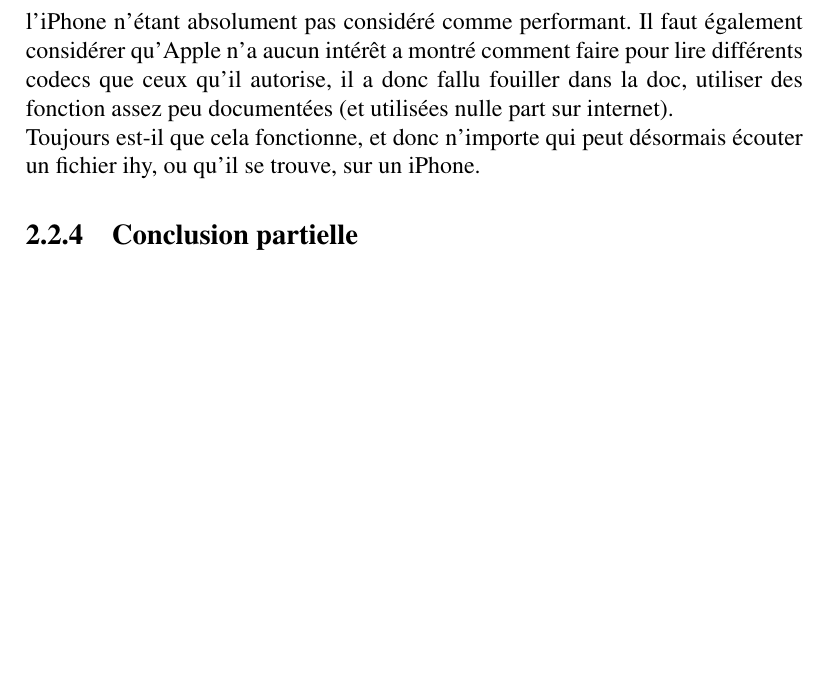
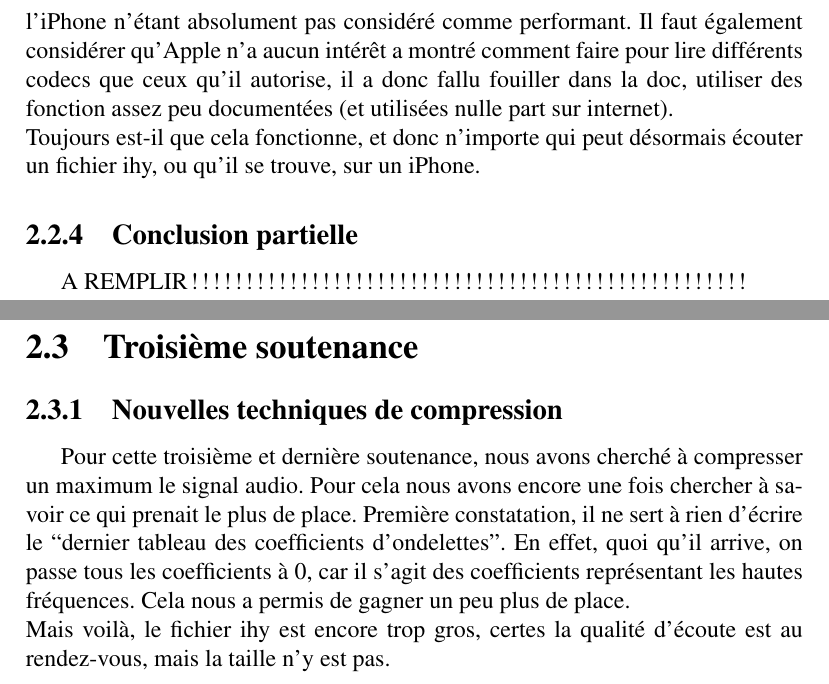
Before and after one commit to xavierd/ihy, a LaTeX document (doc/reports/soutenance3/soutenance3.tex): part of page 28 of 28 before the commit and two parts of pages 28 and 29 of 29 after it, the two joined at a grey line, cut so that both start at the same text, the shorter picture padded with empty space. Compiled offline with pdfLaTeX.

Commit message:
soutenance 3

```diff
--- a/doc/reports/soutenance3/soutenance3.tex
+++ b/doc/reports/soutenance3/soutenance3.tex
@@ -136,6 +136,20 @@ internet).\\
 Toujours est-il que cela fonctionne, et donc n'importe qui peut désormais
 écouter un fichier ihy, ou qu'il se trouve, sur un iPhone.
 \subsection{Conclusion partielle}
+A REMPLIR !!!!!!!!!!!!!!!!!!!!!!!!!!!!!!!!!!!!!!!!!!!!!!!!!!!
 
+\newpage
+
+\section{Troisième soutenance}
+\subsection{Nouvelles techniques de compression}
+Pour cette troisième et dernière soutenance, nous avons cherché à compresser un
+maximum le signal audio. Pour cela nous avons encore une fois chercher à savoir
+ce qui prenait le plus de place. Première constatation, il ne sert à rien
+d'écrire le ``dernier tableau des coefficients d'ondelettes''. En effet, quoi
+qu'il arrive, on passe tous les coefficients à 0, car il s'agit des coefficients
+représentant les hautes fréquences. Cela nous a permis de gagner un peu plus de
+place.\\
+Mais voilà, le fichier ihy est encore trop gros, certes la qualité d'écoute est
+au rendez-vous, mais la taille n'y est pas.
 
 \end{document}
```
